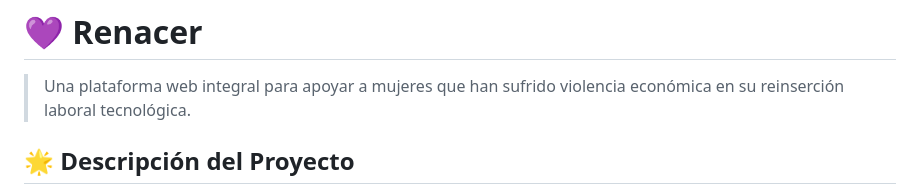
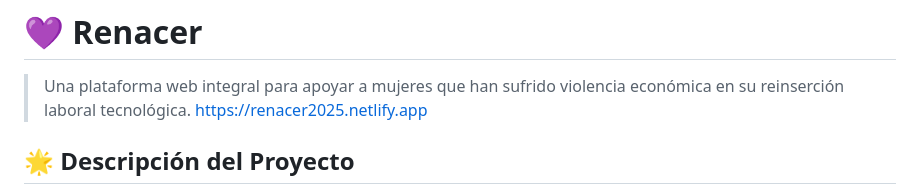
Before and after one commit to CET-Programacion-Asistida-con-IA-2025/proyecto-equipo12-grupoB, a Markdown page: README.md, the part around the change. GitHub-like rendering.

```diff
--- a/README.md
+++ b/README.md
@@ -2,6 +2,7 @@
 # 💜 Renacer
 
 > Una plataforma web integral para apoyar a mujeres que han sufrido violencia económica en su reinserción laboral tecnológica.
+https://renacer2025.netlify.app
 
 ## 🌟 Descripción del Proyecto
 
```
